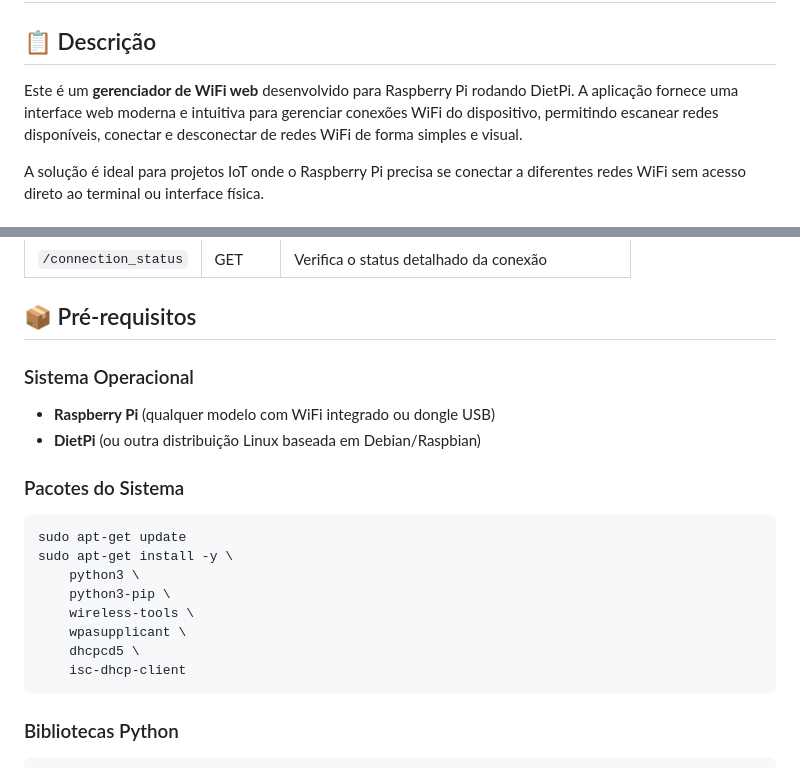
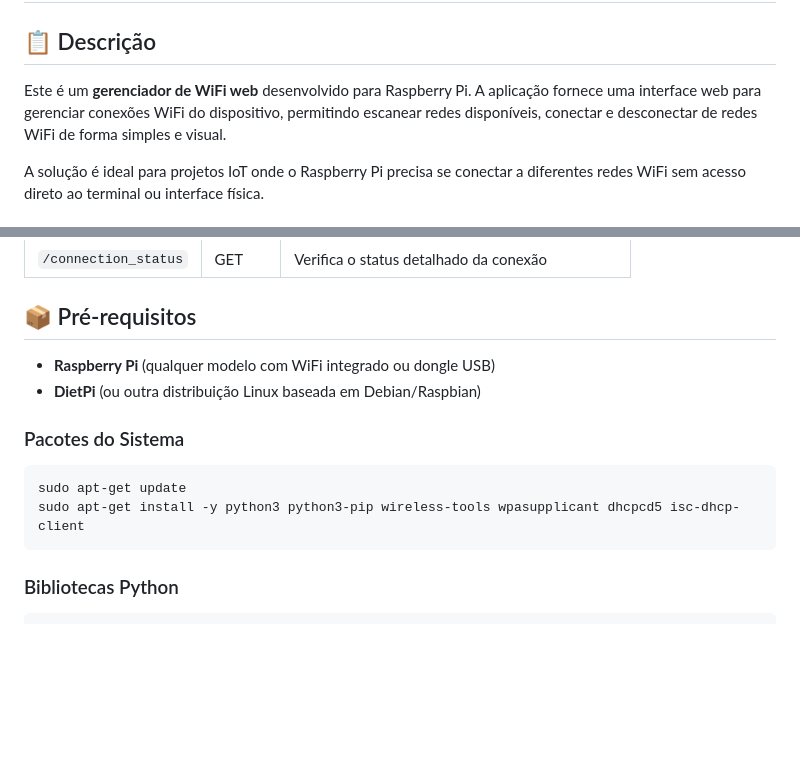
Before and after one commit to Jeisianyf/wifi-manager-raspberrypi, a Markdown page: README.md, 2 parts joined by grey strips. Drawn GitHub-style; blank space fills up the shorter version.

````diff
--- a/README.md
+++ b/README.md
@@ -2,7 +2,7 @@
 
 ## 📋 Descrição
 
-Este é um **gerenciador de WiFi web** desenvolvido para Raspberry Pi rodando DietPi. A aplicação fornece uma interface web moderna e intuitiva para gerenciar conexões WiFi do dispositivo, permitindo escanear redes disponíveis, conectar e desconectar de redes WiFi de forma simples e visual.
+Este é um **gerenciador de WiFi web** desenvolvido para Raspberry Pi. A aplicação fornece uma interface web para gerenciar conexões WiFi do dispositivo, permitindo escanear redes disponíveis, conectar e desconectar de redes WiFi de forma simples e visual.
 
 A solução é ideal para projetos IoT onde o Raspberry Pi precisa se conectar a diferentes redes WiFi sem acesso direto ao terminal ou interface física.
 
@@ -44,21 +44,13 @@ A aplicação é composta por duas partes principais:
 | `/connection_status` | GET | Verifica o status detalhado da conexão |
 
 ## 📦 Pré-requisitos
-
-### Sistema Operacional
 - **Raspberry Pi** (qualquer modelo com WiFi integrado ou dongle USB)
 - **DietPi** (ou outra distribuição Linux baseada em Debian/Raspbian)
 
 ### Pacotes do Sistema
 ```bash
 sudo apt-get update
-sudo apt-get install -y \
-    python3 \
-    python3-pip \
-    wireless-tools \
-    wpasupplicant \
-    dhcpcd5 \
-    isc-dhcp-client
+sudo apt-get install -y python3 python3-pip wireless-tools wpasupplicant dhcpcd5 isc-dhcp-client
 ```
 
 ### Bibliotecas Python
````
Also changed, not shown: other parts of README.md (+154 -11 lines).
